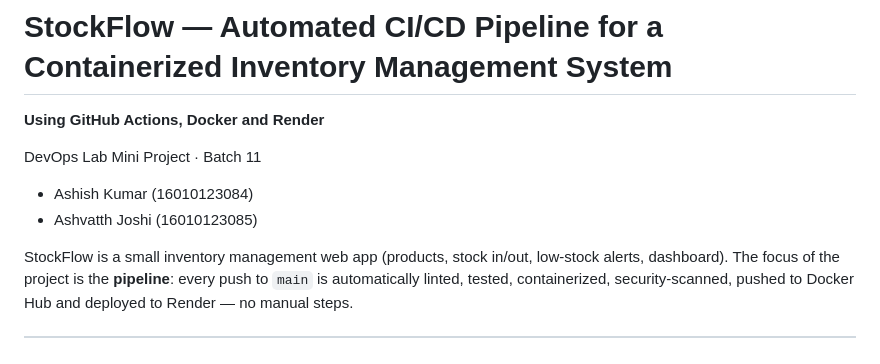
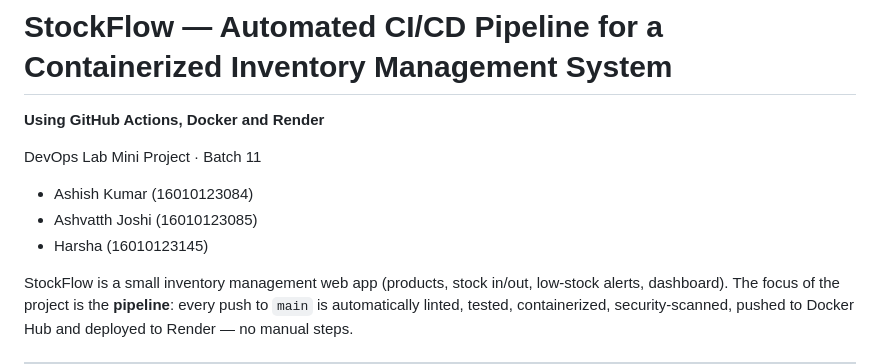
Before and after one commit to PersuasivePost/stockflow, a Markdown page: README.md, the part around the change. Drawn GitHub-style.

```diff
--- a/README.md
+++ b/README.md
@@ -5,6 +5,7 @@
 DevOps Lab Mini Project · Batch 11
 - Ashish Kumar (16010123084)
 - Ashvatth Joshi (16010123085)
+- Harsha (16010123145)
 
 StockFlow is a small inventory management web app (products, stock in/out, low-stock alerts, dashboard).
 The focus of the project is the **pipeline**: every push to `main` is automatically linted, tested,
```
